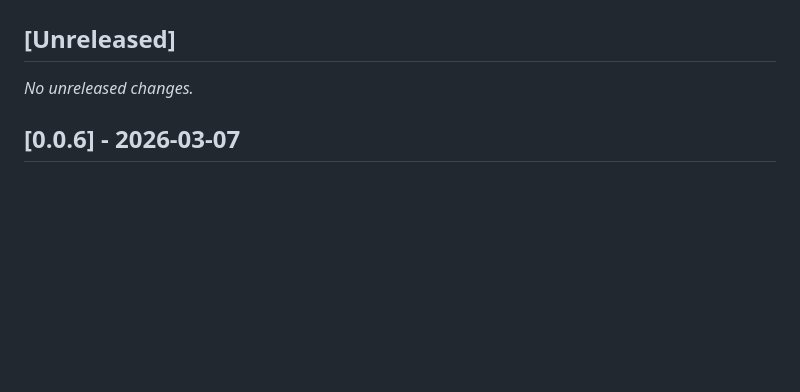
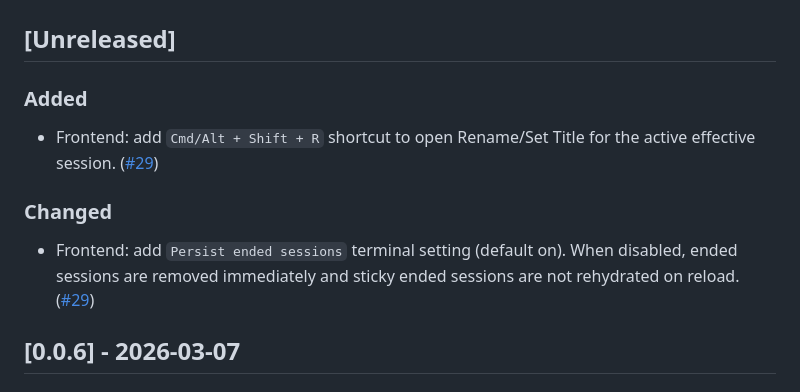
Before and after one commit to kcosr/termstation, a Markdown page: CHANGELOG.md, the part around the change. GitHub-like rendering; blank space fills up the shorter version.

Commit message:
Update changelog for PR #29

```diff
--- a/CHANGELOG.md
+++ b/CHANGELOG.md
@@ -2,7 +2,13 @@
 
 ## [Unreleased]
 
-_No unreleased changes._
+### Added
+
+- Frontend: add `Cmd/Alt + Shift + R` shortcut to open Rename/Set Title for the active effective session. ([#29](https://github.com/kcosr/termstation/pull/29))
+
+### Changed
+
+- Frontend: add `Persist ended sessions` terminal setting (default on). When disabled, ended sessions are removed immediately and sticky ended sessions are not rehydrated on reload. ([#29](https://github.com/kcosr/termstation/pull/29))
 
 ## [0.0.6] - 2026-03-07
 
```
